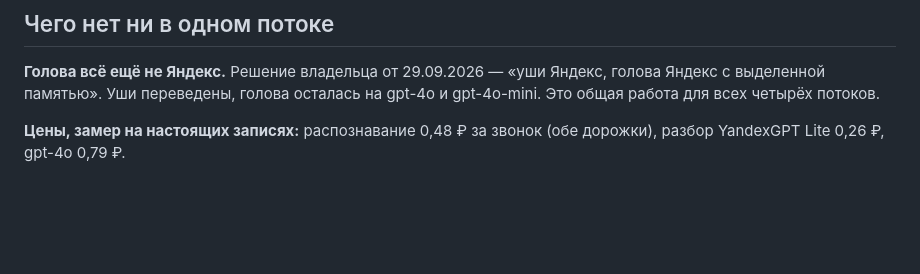
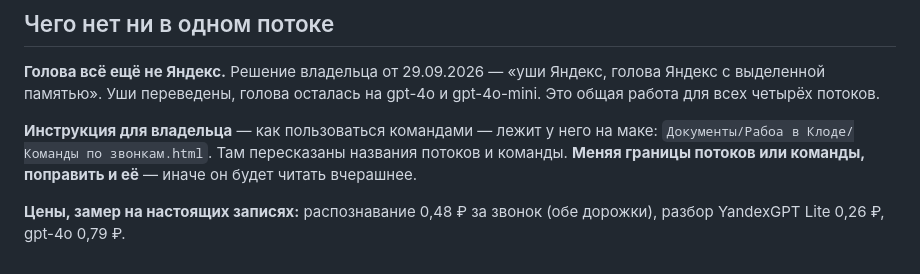
Before and after one commit to simba5222-dev/dashboard-prozvon, a Markdown page: docs/потоки-звонков.md, the part around the change. GitHub-like rendering; blank space fills up the shorter version.

Commit message:
Карта потоков знает про инструкцию на маке владельца
Co-Authored-By: Claude Opus 5 (1M context) <noreply@anthropic.com>

```diff
--- a/docs/потоки-звонков.md
+++ b/docs/потоки-звонков.md
@@ -108,5 +108,10 @@
 голова Яндекс с выделенной памятью». Уши переведены, голова осталась на
 gpt-4o и gpt-4o-mini. Это общая работа для всех четырёх потоков.
 
+**Инструкция для владельца** — как пользоваться командами — лежит у него на
+маке: `Документы/Рабоа в Клоде/Команды по звонкам.html`. Там пересказаны
+названия потоков и команды. **Меняя границы потоков или команды, поправить и
+её** — иначе он будет читать вчерашнее.
+
 **Цены, замер на настоящих записях:** распознавание 0,48 ₽ за звонок (обе
 дорожки), разбор YandexGPT Lite 0,26 ₽, gpt-4o 0,79 ₽.
```
